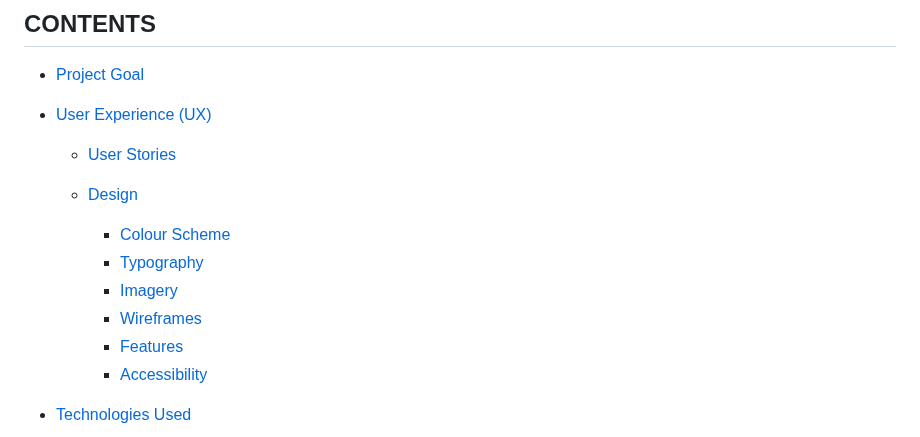
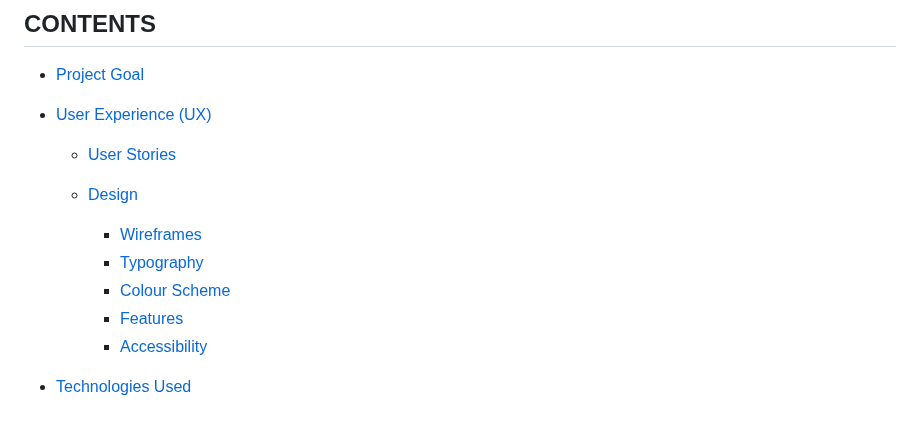
Before and after one commit to DanArthur99/Milestone-Project-1.Panic-Switch-Website, a Markdown page: README.md, the part around the change. Rendered like a GitHub page.

Commit message:
README: contents section edit

```diff
--- a/README.md
+++ b/README.md
@@ -17,10 +17,9 @@ Consisting of five members, our style is a mixture of modern heavy metal along w
   * [User Stories](#User-Stories)
 
   * [Design](#Design)
+    * [Wireframes](#Wireframes)
+    * [Typography](#Typography)
     * [Colour Scheme](#Colour-Scheme)
-    * [Typography](#Typography)
-    * [Imagery](#Imagery)
-    * [Wireframes](#Wireframes)
     * [Features](#Features)
     * [Accessibility](#Accessibility)
 
```
